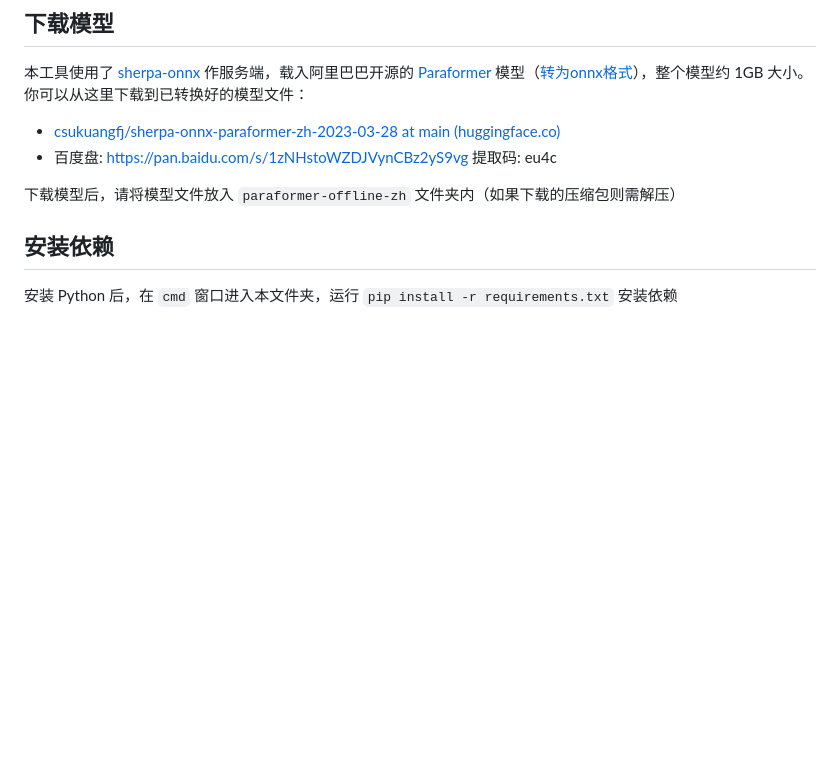
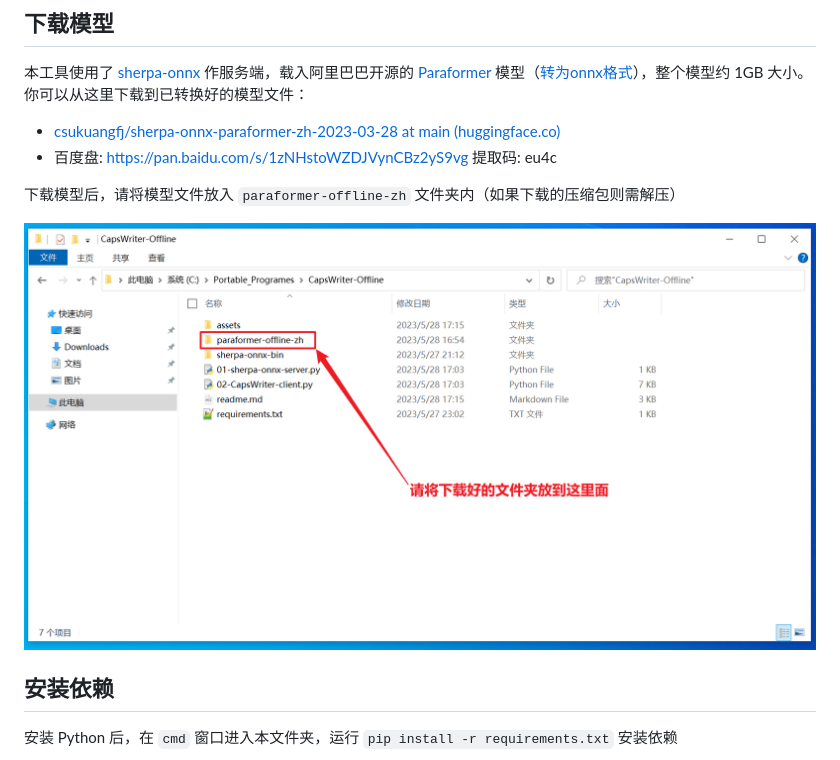
Before and after one commit to HaujetZhao/CapsWriter-Offline, a Markdown page: readme.md, the part around the change. GitHub-like rendering; pictures changed too: assets/model-path.png (added); blank space fills up the shorter version.

Commit message:
add model-path image

```diff
--- a/readme.md
+++ b/readme.md
@@ -15,6 +15,8 @@
 - 百度盘: https://pan.baidu.com/s/1zNHstoWZDJVynCBz2yS9vg 提取码: eu4c
 
 下载模型后，请将模型文件放入 `paraformer-offline-zh` 文件夹内（如果下载的压缩包则需解压）
+
+![image-20230528171615868](assets/model-path.png)
 
 
 ## 安装依赖
```
